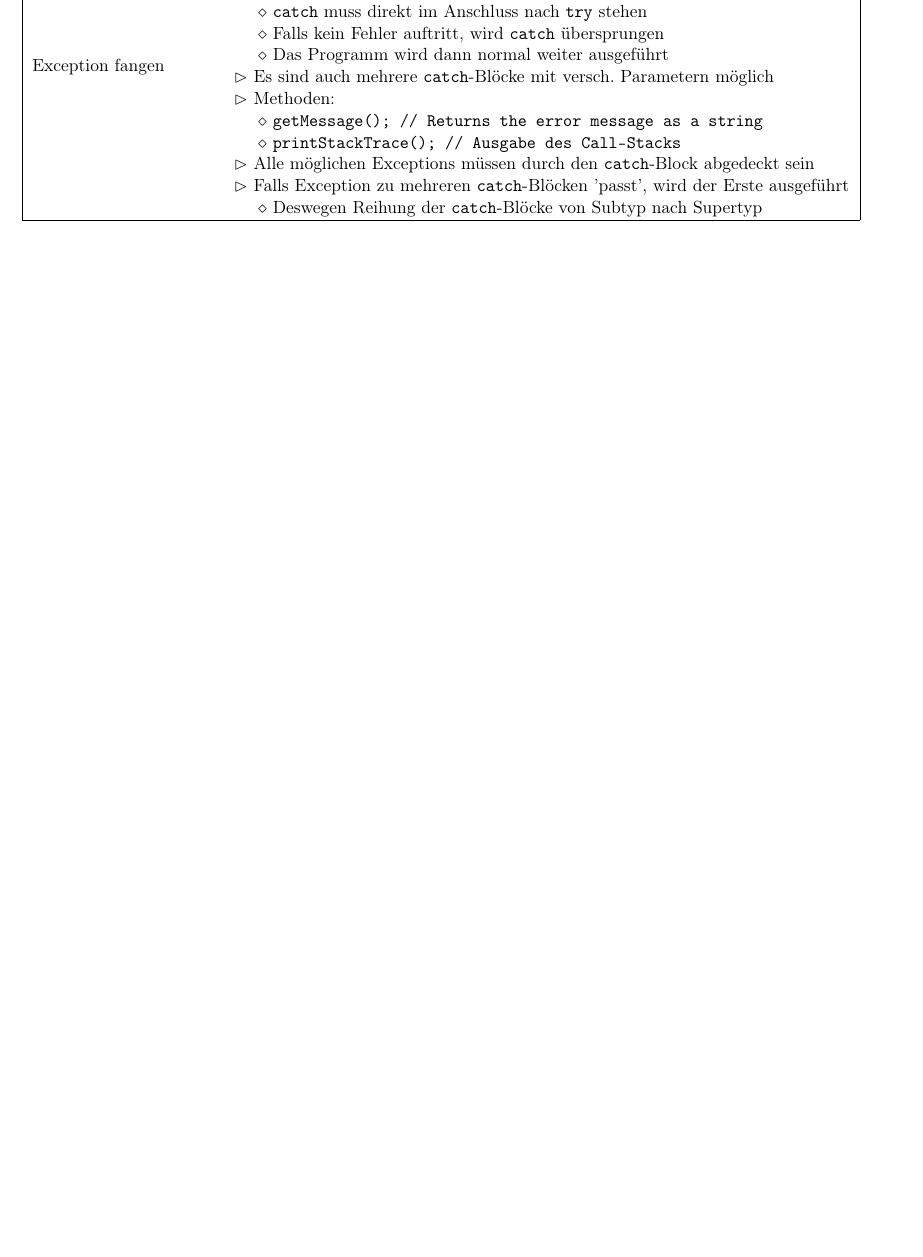
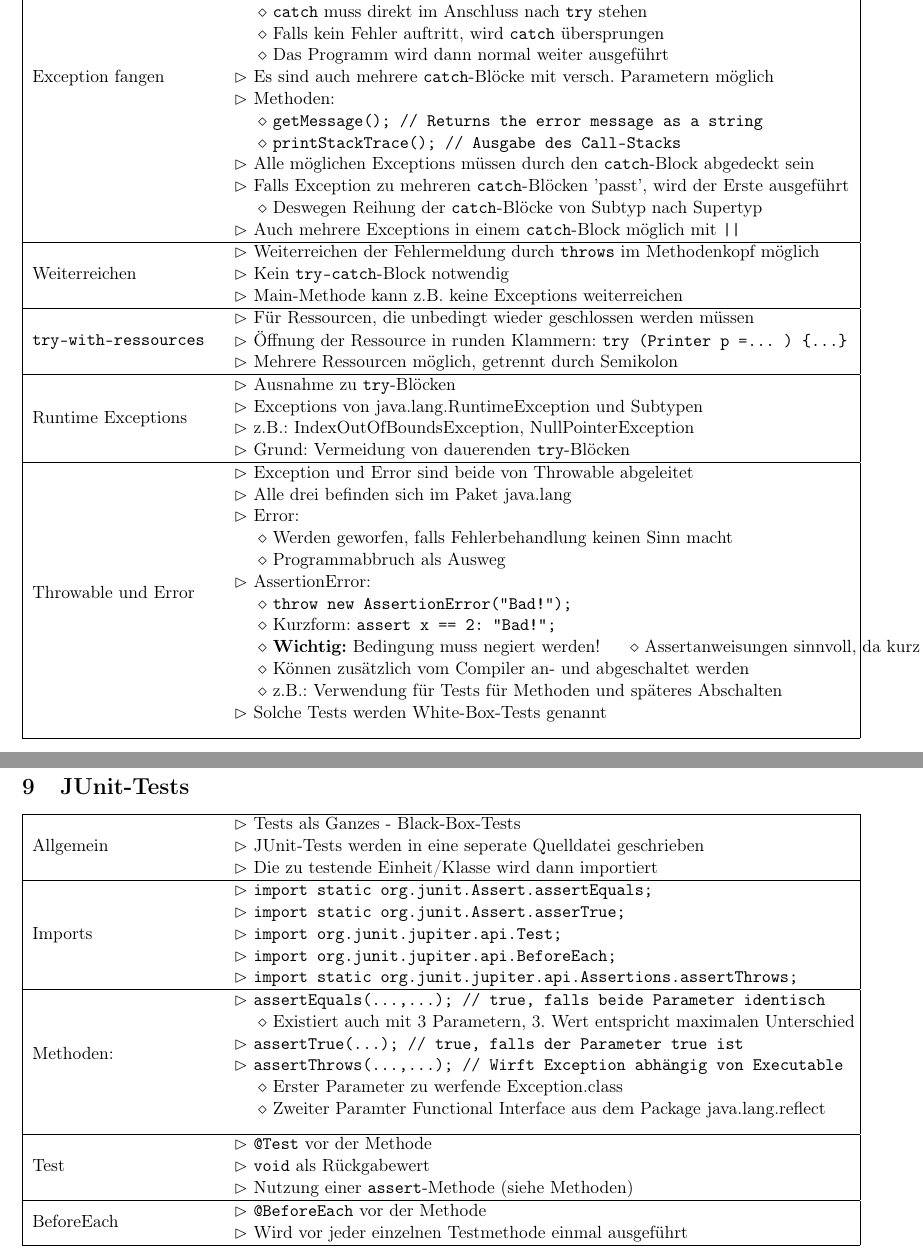
Before and after one commit to j-milkovits/latex_university_documents, a LaTeX document (fop-reference_sheet/fop-reference_sheet.tex): part of page 4 of 11 before the commit and two parts of pages 4 and 6 of 12 after it, the two joined at a grey line, cut so that both start at the same text, the shorter picture padded with empty space. Compiled offline with pdfLaTeX.

Commit message:
Done with 5

```diff
--- a/fop-reference_sheet/fop-reference_sheet.tex
+++ b/fop-reference_sheet/fop-reference_sheet.tex
@@ -225,7 +225,35 @@
 	\hspace{0.4cm} $\diamond$ \texttt{printStackTrace(); // Ausgabe des Call-Stacks} \\
 	$\rhd$ Alle möglichen Exceptions müssen durch den \texttt{catch}-Block abgedeckt sein \\
 	$\rhd$ Falls Exception zu mehreren \texttt{catch}-Blöcken 'passt', wird der Erste ausgeführt \\
-	\hspace{0.4cm} $\diamond$ Deswegen Reihung der \texttt{catch}-Blöcke von Subtyp nach Supertyp} \\ \hline
+	\hspace{0.4cm} $\diamond$ Deswegen Reihung der \texttt{catch}-Blöcke von Subtyp nach Supertyp \\
+	$\rhd$ Auch mehrere Exceptions in einem \texttt{catch}-Block möglich mit \texttt{||}} \\ \hline
+
+	\makecell[l]{Weiterreichen} & \makecell[l]{$\rhd$ Weiterreichen der Fehlermeldung durch \texttt{throws} im Methodenkopf möglich \\
+	$\rhd$ Kein \texttt{try-catch}-Block notwendig \\
+	$\rhd$ Main-Methode kann z.B. keine Exceptions weiterreichen} \\ \hline
+
+	\makecell[l]{ \texttt{try-with-ressources} } & \makecell[l]{$\rhd$ Für Ressourcen, die unbedingt wieder geschlossen werden müssen \\
+	$\rhd$ Öffnung der Ressource in runden Klammern: \texttt{try (Printer p =... ) \{...\}} \\
+	$\rhd$ Mehrere Ressourcen möglich, getrennt durch Semikolon } \\ \hline
+
+	\makecell[l]{Runtime Exceptions} & \makecell[l]{$\rhd$ Ausnahme zu \texttt{try}-Blöcken \\
+	$\rhd$ Exceptions von java.lang.RuntimeException und Subtypen \\
+	$\rhd$ z.B.: IndexOutOfBoundsException, NullPointerException \\
+	$\rhd$ Grund: Vermeidung von dauerenden \texttt{try}-Blöcken} \\ \hline
+
+	\makecell[l]{Throwable und Error} & \makecell[l]{$\rhd$ Exception und Error sind beide von Throwable abgeleitet \\
+	$\rhd$ Alle drei befinden sich im Paket java.lang \\
+	$\rhd$ Error: \\
+	\hspace{0.4cm} $\diamond$ Werden geworfen, falls Fehlerbehandlung keinen Sinn macht \\
+	\hspace{0.4cm} $\diamond$ Programmabbruch als Ausweg \\
+	$\rhd$ AssertionError: \\
+	\hspace{0.4cm} $\diamond$ \texttt{throw new AssertionError("Bad!");} \\
+	\hspace{0.4cm} $\diamond$ Kurzform: \texttt{assert x == 2: "Bad!";} \\
+	\hspace{0.4cm} $\diamond$ \textbf{Wichtig:} Bedingung muss negiert werden!
+	\hspace{0.4cm} $\diamond$ Assertanweisungen sinnvoll, da kurz und übersichtlich \\
+	\hspace{0.4cm} $\diamond$ Können zusätzlich vom Compiler an- und abgeschaltet werden \\
+	\hspace{0.4cm} $\diamond$ z.B.: Verwendung für Tests für Methoden und späteres Abschalten \\
+	$\rhd$ Solche Tests werden White-Box-Tests genannt } \\ \hline
 
 	\end{tabular}
 
@@ -286,7 +314,42 @@
 	$\rhd$ Ein Interface kann mehrere andere Interfaces erweitern (\texttt{extends}} \\ \hline
 	\end{tabular}
 
+\section{JUnit-Tests}
 
+
+\begin{tabular}{ | p{4cm} p{13.5cm} | }
+	\hline
+
+	\makecell[l]{Allgemein} & \makecell[l]{$\rhd$ Tests als Ganzes - Black-Box-Tests \\
+	$\rhd$ JUnit-Tests werden in eine seperate Quelldatei geschrieben \\
+	$\rhd$ Die zu testende Einheit/Klasse wird dann importiert } \\ \hline
+
+	\makecell[l]{Imports} & \makecell[l]{
+	$\rhd$ \texttt{import static org.junit.Assert.assertEquals;} \\
+	$\rhd$ \texttt{import static org.junit.Assert.asserTrue;} \\
+	$\rhd$ \texttt{import org.junit.jupiter.api.Test;} \\
+	$\rhd$ \texttt{import org.junit.jupiter.api.BeforeEach;} \\
+	$\rhd$ \texttt{import static org.junit.jupiter.api.Assertions.assertThrows;}} \\ \hline
+
+	\makecell[l]{Methoden:} &
+	\makecell[l]{$\rhd$ \texttt{assertEquals(...,...); // \texttt{true}, falls beide Parameter identisch} \\
+	\hspace{0.4cm} $\diamond$ Existiert auch mit 3 Parametern, 3. Wert entspricht maximalen Unterschied \\
+	$\rhd$ \texttt{assertTrue(...); // \texttt{true}, falls der Parameter \texttt{true} ist} \\
+	$\rhd$ \texttt{assertThrows(...,...); // Wirft Exception abhängig von Executable} \\
+	\hspace{0.4cm} $\diamond$ Erster Parameter zu werfende Exception.class \\
+	\hspace{0.4cm} $\diamond$ Zweiter Paramter Functional Interface aus dem Package java.lang.reflect } \\ \hline
+
+	\makecell[l]{Test} &
+	\makecell[l]{$\rhd$ \texttt{@Test} vor der Methode \\
+	$\rhd$ \texttt{void} als Rückgabewert \\
+	$\rhd$ Nutzung einer \texttt{assert}-Methode (siehe Methoden)} \\ \hline
+
+	\makecell[l]{BeforeEach} & \makecell[l]{$\rhd$ \texttt{@BeforeEach} vor der Methode \\
+	$\rhd$ Wird vor jeder einzelnen Testmethode einmal ausgeführt  } \\ \hline
+
+
+
+	\end{tabular}
 
 \section{Klassen}
 
```
Also changed, not shown: 1 other file.
